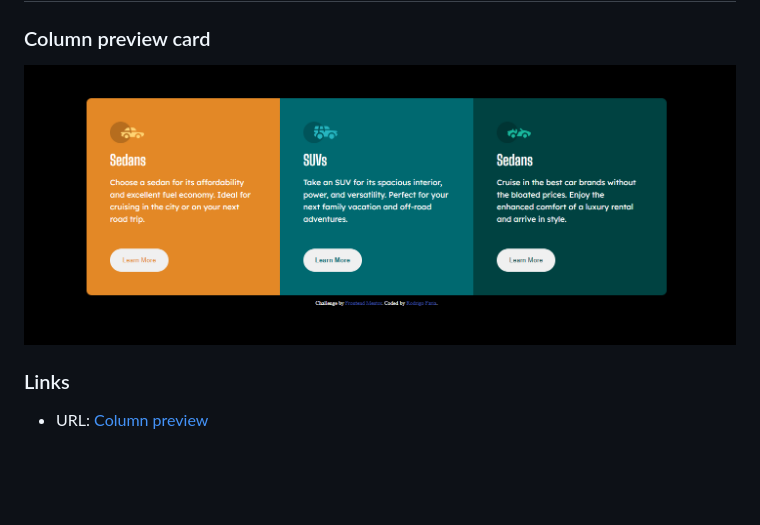
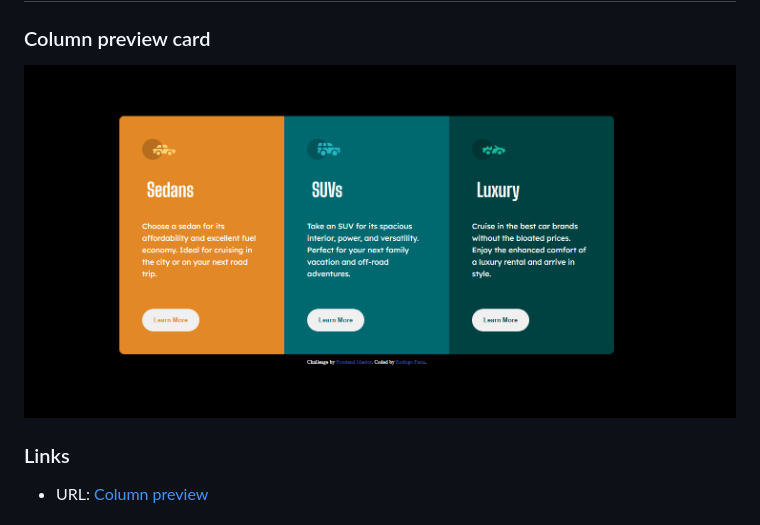
Before and after one commit to Rodrigo-FN/column-preview-card-component-main, a Markdown page: README.md, the part around the change. Rendered like a GitHub page; pictures changed too: src/images/readme-img-2.png (added), src/images/readme-img.png (deleted); blank space fills up the shorter version.

Commit message:
Correção

```diff
--- a/README.md
+++ b/README.md
@@ -3,7 +3,7 @@
 ### Column preview card
 
 
-![](./src/images/readme-img.png)
+![](./src/images/readme-img-2.png)
 
 ### Links
 
```
